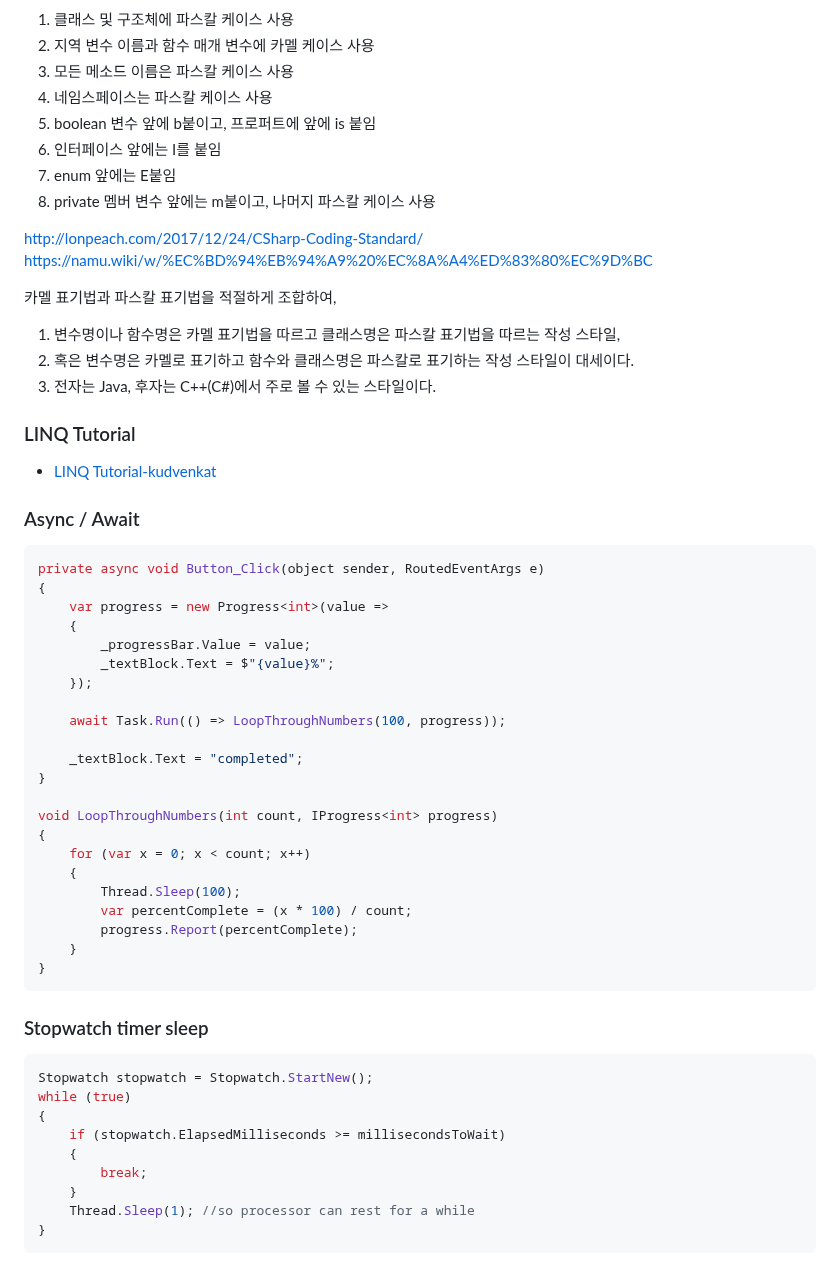
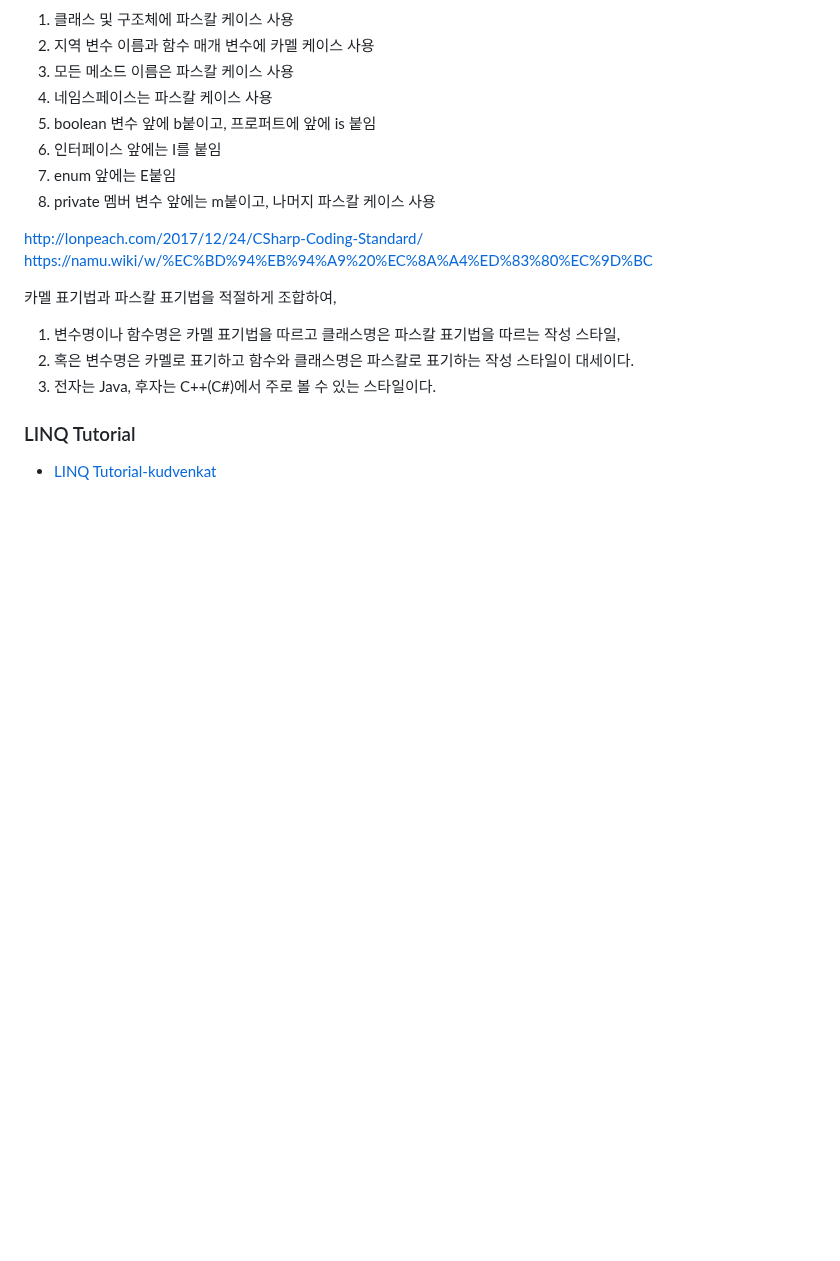
Before and after one commit to DebugJO/HelloWorldSample, a Markdown page: CSharp/README.md, the part around one of its changes. Rendered like a GitHub page; blank space fills up the shorter version.

````diff
--- a/CSharp/README.md
+++ b/CSharp/README.md
@@ -28,46 +18,3 @@ https://namu.wiki/w/%EC%BD%94%EB%94%A9%20%EC%8A%A4%ED%83%80%EC%9D%BC
 
 ### LINQ Tutorial
 * [LINQ Tutorial-kudvenkat](https://www.youtube.com/playlist?list=PL6n9fhu94yhWi8K02Eqxp3Xyh_OmQ0Rp6)
-
-
-### Async / Await
-
-```cs
-private async void Button_Click(object sender, RoutedEventArgs e)
-{
-    var progress = new Progress<int>(value =>
-    {
-        _progressBar.Value = value;
-        _textBlock.Text = $"{value}%";
-    });
-
-    await Task.Run(() => LoopThroughNumbers(100, progress));
-
-    _textBlock.Text = "completed";
-}
-
-void LoopThroughNumbers(int count, IProgress<int> progress)
-{
-    for (var x = 0; x < count; x++)
-    {
-        Thread.Sleep(100);
-        var percentComplete = (x * 100) / count;
-        progress.Report(percentComplete);
-    }
-}
-```
-
-### Stopwatch timer sleep
-
-```cs
-Stopwatch stopwatch = Stopwatch.StartNew();
-while (true)
-{
-    if (stopwatch.ElapsedMilliseconds >= millisecondsToWait)
-    {
-        break;
-    }
-    Thread.Sleep(1); //so processor can rest for a while
-}
-```
-
````
Also changed, not shown: other parts of CSharp/README.md (+0 -79 lines).
